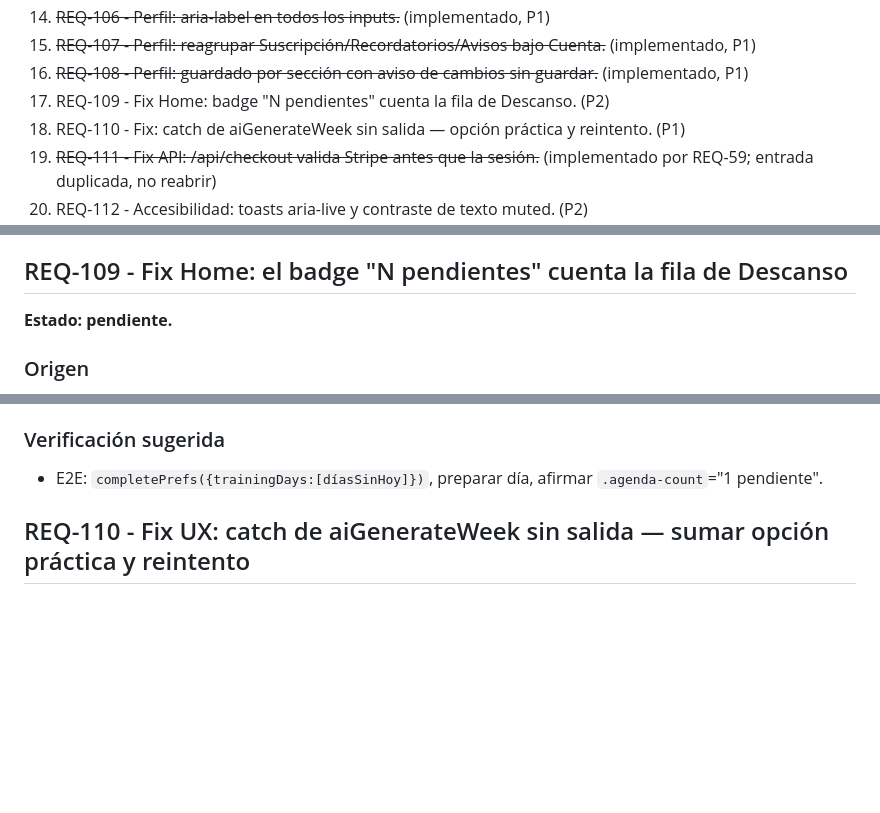
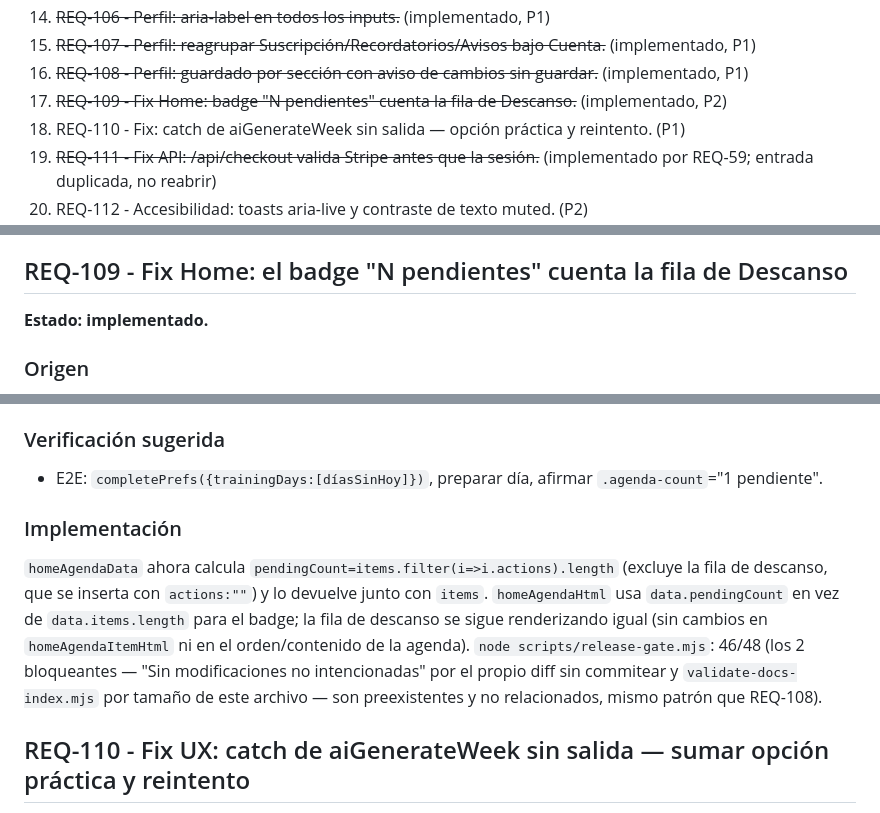
Before and after one commit to jlazoirus/Fitbud, a Markdown page: REQUIREMENTS.md, 3 parts joined by grey strips. GitHub-like rendering; blank space fills up the shorter version.

Commit message:
REQ-109: marcar como implementado

```diff
--- a/REQUIREMENTS.md
+++ b/REQUIREMENTS.md
@@ -73,7 +73,7 @@ Serie UX de la auditoría del 1 jul 2026 (`estrategia/08-Analisis-UI-Exhaustivo-
 14. ~~REQ-106 - Perfil: aria-label en todos los inputs.~~ (implementado, P1)
 15. ~~REQ-107 - Perfil: reagrupar Suscripción/Recordatorios/Avisos bajo Cuenta.~~ (implementado, P1)
 16. ~~REQ-108 - Perfil: guardado por sección con aviso de cambios sin guardar.~~ (implementado, P1)
-17. REQ-109 - Fix Home: badge "N pendientes" cuenta la fila de Descanso. (P2)
+17. ~~REQ-109 - Fix Home: badge "N pendientes" cuenta la fila de Descanso.~~ (implementado, P2)
 18. REQ-110 - Fix: catch de aiGenerateWeek sin salida — opción práctica y reintento. (P1)
 19. ~~REQ-111 - Fix API: /api/checkout valida Stripe antes que la sesión.~~ (implementado por REQ-59; entrada duplicada, no reabrir)
 20. REQ-112 - Accesibilidad: toasts aria-live y contraste de texto muted. (P2)
@@ -1950,7 +1950,7 @@ Que cada sección tenga una vía de guardado clara, visible solo cuando hay camb
 
 ## REQ-109 - Fix Home: el badge "N pendientes" cuenta la fila de Descanso
 
-**Estado: pendiente.**
+**Estado: implementado.**
 
 ### Origen
 
@@ -1988,6 +1988,10 @@ Que el badge cuente solo acciones pendientes; una fila informativa no suma.
 ### Verificación sugerida
 
 - E2E: `completePrefs({trainingDays:[díasSinHoy]})`, preparar día, afirmar `.agenda-count`="1 pendiente".
+
+### Implementación
+
+`homeAgendaData` ahora calcula `pendingCount=items.filter(i=>i.actions).length` (excluye la fila de descanso, que se inserta con `actions:""`) y lo devuelve junto con `items`. `homeAgendaHtml` usa `data.pendingCount` en vez de `data.items.length` para el badge; la fila de descanso se sigue renderizando igual (sin cambios en `homeAgendaItemHtml` ni en el orden/contenido de la agenda). `node scripts/release-gate.mjs`: 46/48 (los 2 bloqueantes — "Sin modificaciones no intencionadas" por el propio diff sin commitear y `validate-docs-index.mjs` por tamaño de este archivo — son preexistentes y no relacionados, mismo patrón que REQ-108).
 
 ## REQ-110 - Fix UX: catch de aiGenerateWeek sin salida — sumar opción práctica y reintento
 
```
